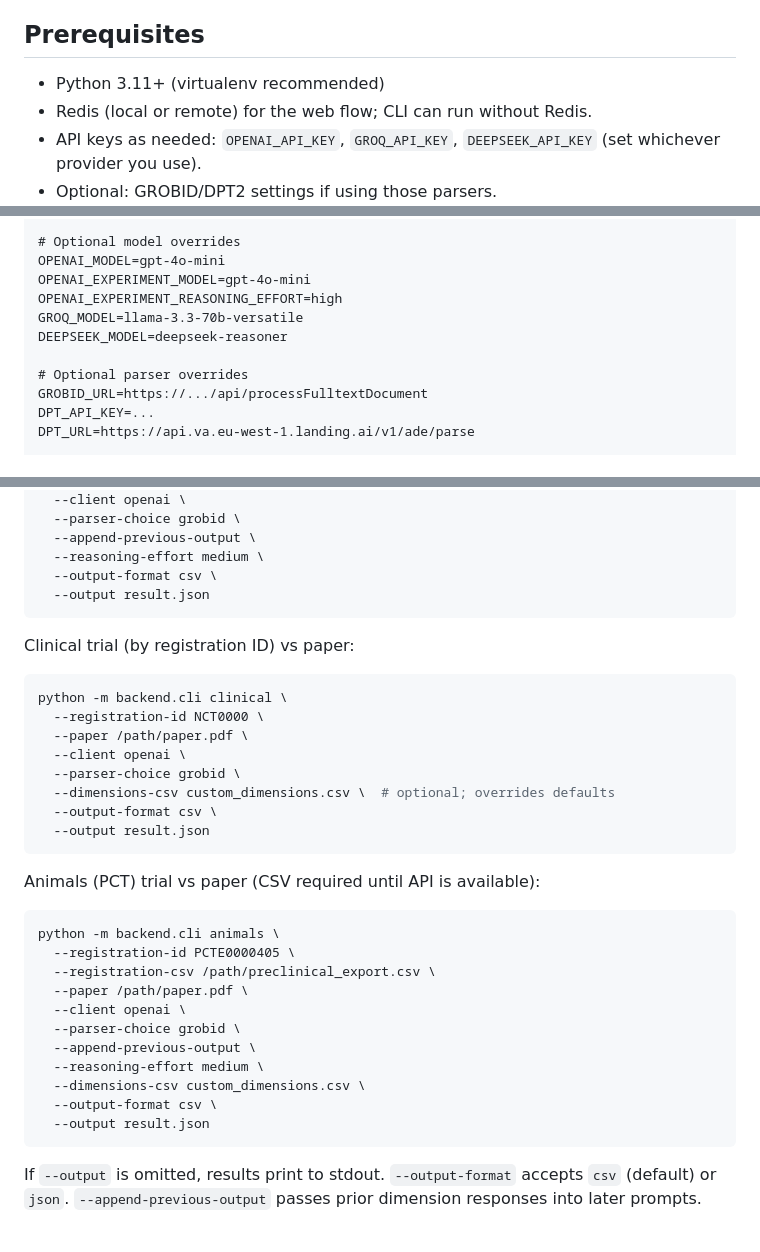
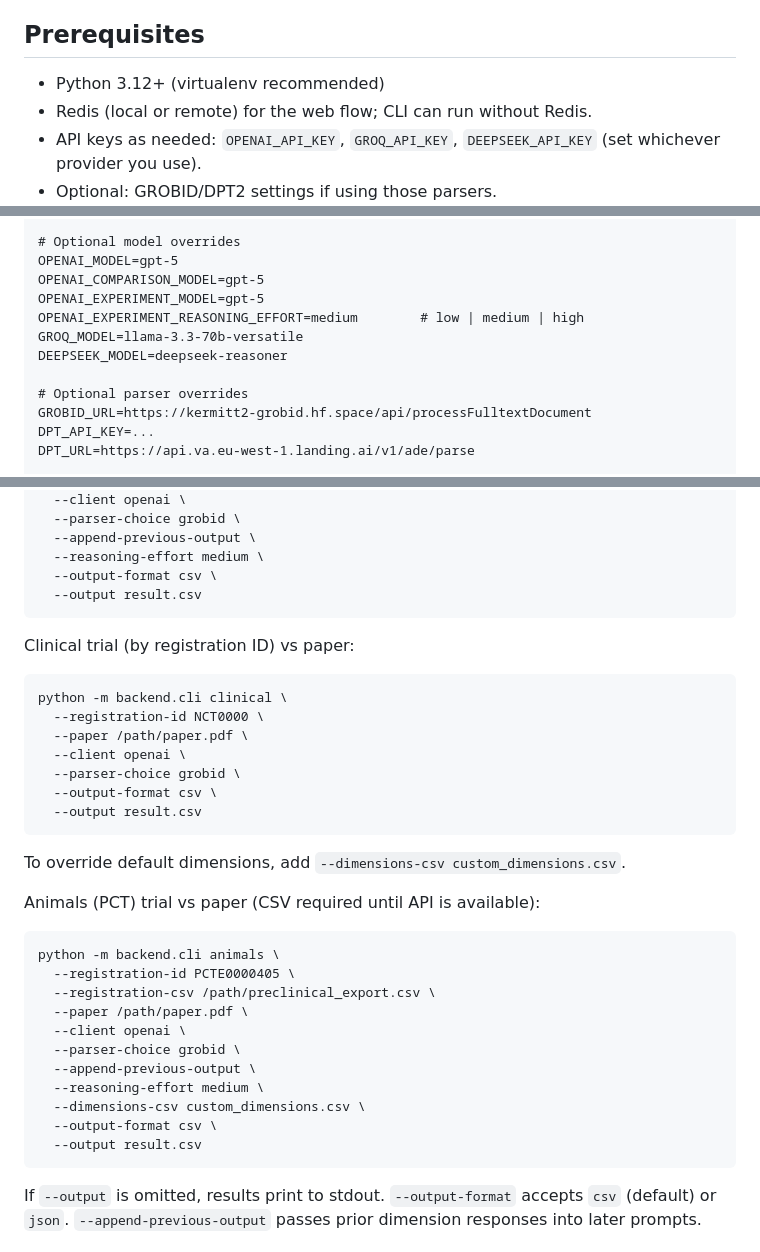
Before and after one commit to JamieCummins/regcheck, a Markdown page: README.md, 3 parts joined by grey strips. Drawn GitHub-style.

Commit message:
README: clarify setup and CLI examples

````diff
--- a/README.md
+++ b/README.md
@@ -11,7 +13,7 @@ AI-assisted comparison tool for preregistrations/clinical trial registrations/pr
 - `backend/cli.py`: Headless CLI for running comparisons without the UI.
 
 ## Prerequisites
-- Python 3.11+ (virtualenv recommended)
+- Python 3.12+ (virtualenv recommended)
 - Redis (local or remote) for the web flow; CLI can run without Redis.
 - API keys as needed: `OPENAI_API_KEY`, `GROQ_API_KEY`, `DEEPSEEK_API_KEY` (set whichever provider you use).
 - Optional: GROBID/DPT2 settings if using those parsers.
@@ -40,14 +42,15 @@ GROQ_API_KEY=...
 DEEPSEEK_API_KEY=...
 
 # Optional model overrides
-OPENAI_MODEL=gpt-4o-mini
-OPENAI_EXPERIMENT_MODEL=gpt-4o-mini
-OPENAI_EXPERIMENT_REASONING_EFFORT=high
+OPENAI_MODEL=gpt-5
+OPENAI_COMPARISON_MODEL=gpt-5
+OPENAI_EXPERIMENT_MODEL=gpt-5
+OPENAI_EXPERIMENT_REASONING_EFFORT=medium        # low | medium | high
 GROQ_MODEL=llama-3.3-70b-versatile
 DEEPSEEK_MODEL=deepseek-reasoner
 
 # Optional parser overrides
-GROBID_URL=https://.../api/processFulltextDocument
+GROBID_URL=https://kermitt2-grobid.hf.space/api/processFulltextDocument
 DPT_API_KEY=...
 DPT_URL=https://api.va.eu-west-1.landing.ai/v1/ade/parse
 
@@ -84,7 +87,7 @@ python -m backend.cli general \
   --append-previous-output \
   --reasoning-effort medium \
   --output-format csv \
-  --output result.json
+  --output result.csv
 ```
 
 Clinical trial (by registration ID) vs paper:
@@ -94,10 +97,11 @@ python -m backend.cli clinical \
   --paper /path/paper.pdf \
   --client openai \
   --parser-choice grobid \
-  --dimensions-csv custom_dimensions.csv \  # optional; overrides defaults
   --output-format csv \
-  --output result.json
+  --output result.csv
 ```
+To override default dimensions, add `--dimensions-csv custom_dimensions.csv`.
+
 Animals (PCT) trial vs paper (CSV required until API is available):
 ```bash
 python -m backend.cli animals \
@@ -110,7 +114,7 @@ python -m backend.cli animals \
   --reasoning-effort medium \
   --dimensions-csv custom_dimensions.csv \
   --output-format csv \
-  --output result.json
+  --output result.csv
 ```
 If `--output` is omitted, results print to stdout. `--output-format` accepts `csv` (default) or `json`. `--append-previous-output` passes prior dimension responses into later prompts.
 
````
Also changed, not shown: other parts of README.md (+2 -0 lines).
